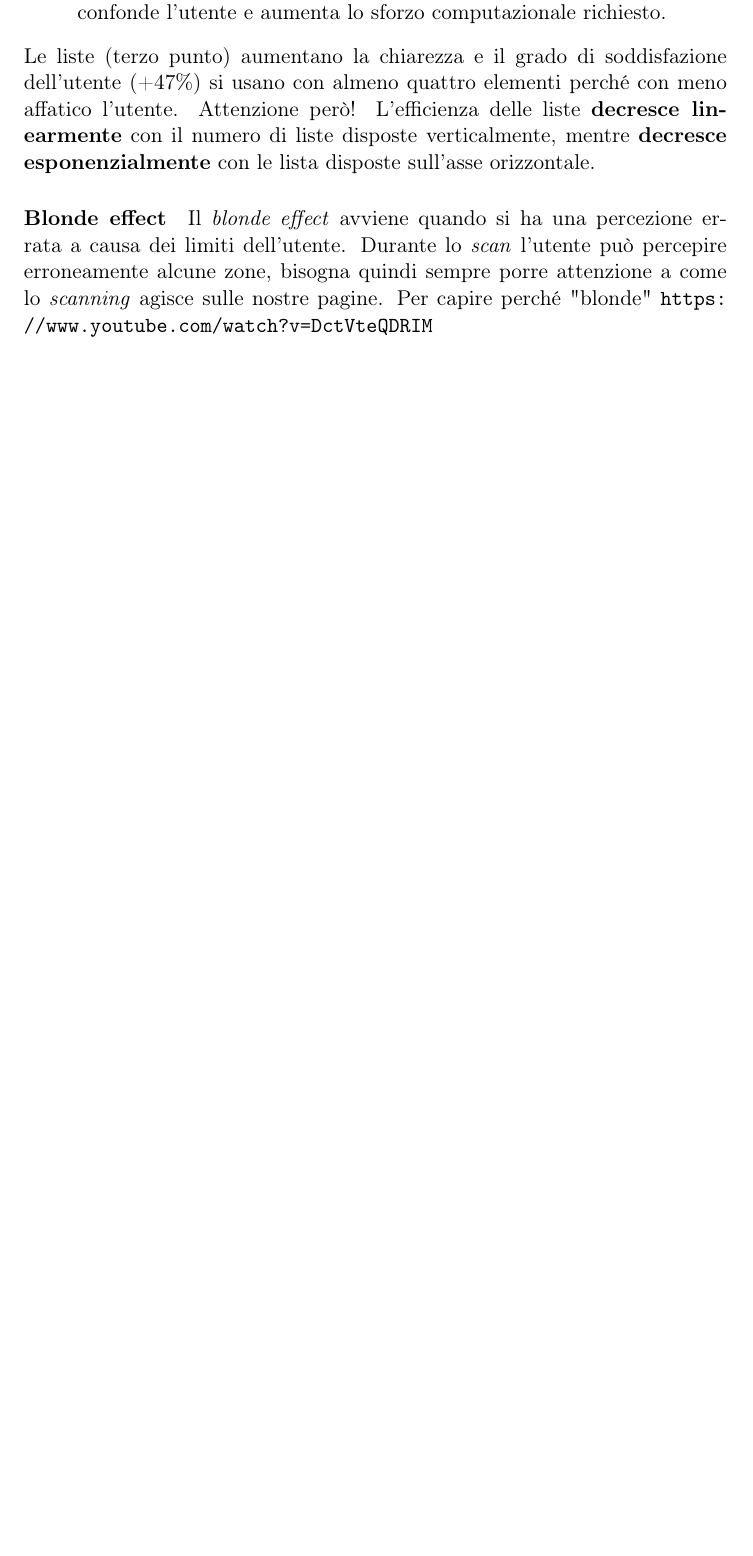
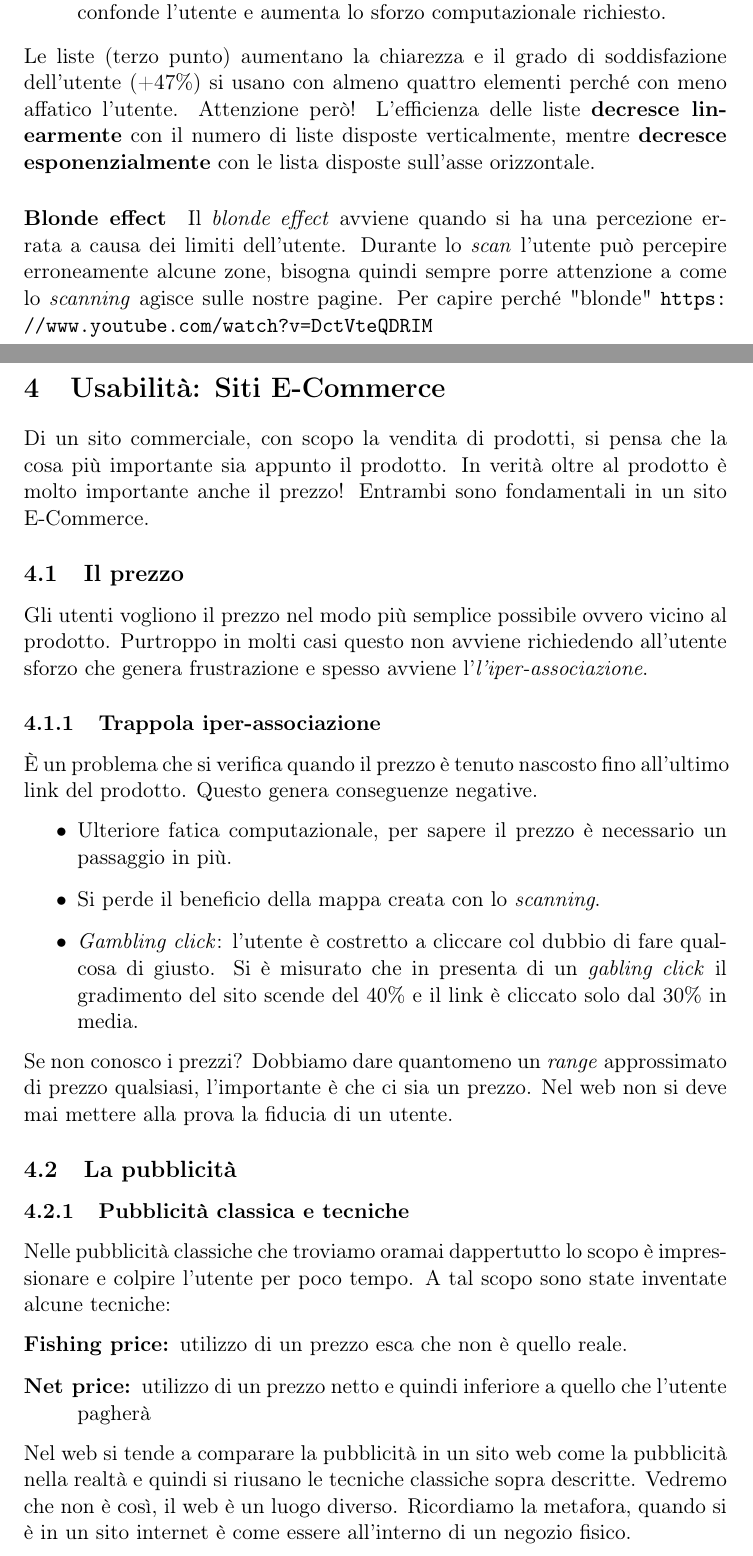
Before and after one commit to EduBic/Appunti-di-Tecnologie-Web-2, a LaTeX paper (appunti-di-tecnologie-web-2.tex, which reads sezioni/SitiEcommerce.tex): part of page 18 of 25 before the commit and two parts of pages 18 and 19 of 29 after it, the two joined at a grey line, cut so that both start at the same text, the shorter picture padded with empty space. The pictures show the PDF file appunti-di-tecnologie-web-2.pdf that the author committed with the source.

Commit message:
Aggiunta sez Siti Ecommerce e impaginazione Comportamento Utenti

```diff
--- /dev/null
+++ b/sezioni/SitiEcommerce.tex
@@ -0,0 +1,25 @@
+
+\section{Usabilità: Siti E-Commerce}
+	Di un sito commerciale, con scopo la vendita di prodotti, si pensa che la cosa più importante sia appunto il prodotto. In verità oltre al prodotto è molto importante anche il prezzo! Entrambi sono fondamentali in un sito E-Commerce.
+
+	\subsection{Il prezzo}
+		Gli utenti vogliono il prezzo nel modo più semplice possibile ovvero vicino al prodotto. Purtroppo in molti casi questo non avviene richiedendo all'utente sforzo che genera frustrazione e spesso avviene l'\emph{l'iper-associazione}.
+
+		\subsubsection{Trappola iper-associazione}
+			È un problema che si verifica quando il prezzo è tenuto nascosto fino all'ultimo link del prodotto. Questo genera conseguenze negative.
+			\begin{itemize}
+				\item Ulteriore fatica computazionale, per sapere il prezzo è necessario un passaggio in più.
+				\item Si perde il beneficio della mappa creata con lo \emph{scanning}.
+				\item \emph{Gambling click}: l'utente è costretto a cliccare col dubbio di fare qualcosa di giusto. Si è misurato che in presenta di un \emph{gabling click} il gradimento del sito scende del 40\% e il link è cliccato solo dal 30\% in media.
+			\end{itemize}
+			Se non conosco i prezzi? Dobbiamo dare quantomeno un \emph{range} approssimato di prezzo qualsiasi, l'importante è che ci sia un prezzo. Nel web non si deve mai mettere alla prova la fiducia di un utente.
+
+	\subsection{La pubblicità}
+
+		\subsubsection{Pubblicità classica e tecniche}
+			Nelle pubblicità classiche che troviamo oramai dappertutto lo scopo è impressionare e colpire l'utente per poco tempo. A tal scopo sono state inventate alcune tecniche:
+			\begin{description}
+				\item[Fishing price:] utilizzo di un prezzo esca che non è quello reale.
+				\item[Net price:] utilizzo di un prezzo netto e quindi inferiore a quello che l'utente pagherà
+			\end{description}
+			Nel web si tende a comparare la pubblicità in un sito web come la pubblicità nella realtà e quindi si riusano le tecniche classiche sopra descritte. Vedremo che non è così, il web è un luogo diverso. Ricordiamo la metafora, quando si è in un sito internet è come essere all'interno di un negozio fisico.
@@ -0,0 +32,8 @@
+			\begin{description}
+				\item[Fishing prize nel web:] 9 utenti su 10 abbandonano il sito, l'1 che resta ha un calo di \emph{trust} del 50\% (meno gradimento e timer ridotti).
+				\item[Net price nel web:] l'85\% degli utenti abbandona il sito.
+			\end{description}
+			Un esempio di \emph{net price} è quello di non includere le spese di trasporto o assicurazione solo alla fine, l'utente vedrà i soldi aumentare appena prima dell'acquisto creando insoddisfazione e portandolo addirittura ad annullare l'acquisto. La soluzione è quella di usare un carrello dove mostrare ben in vista le spese senza però richiedere i dati personali fino all'effetivo pagamento.
+			Si ricorda infine la parola magica \textbf{gratis} o \emph{free} che è un vero e proprio attivatore di sensazioni positive.
+
+	\subsection{Il prodotto}
```
Also changed, not shown: appunti-di-tecnologie-web-2.tex (+4 -4 lines), sezioni/IlComportamentoDegliUtenti.tex (added, +35 -0 lines), appunti-di-tecnologie-web-2.pdf, sezioni/SitiEcommerce.tex (15 more changed lines).
